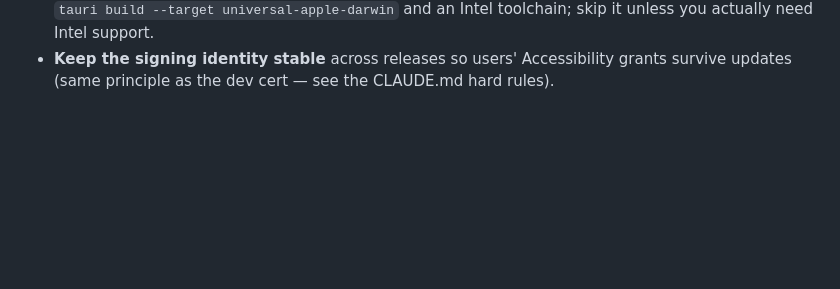
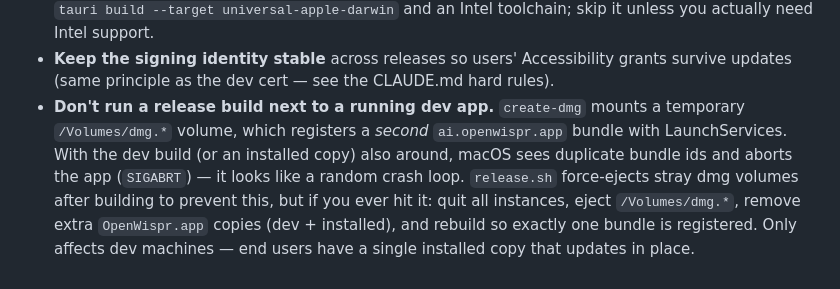
Before and after one commit to letsgetrusty/Murmur, a Markdown page: docs/releasing.md, the part around the change. GitHub-like rendering; blank space fills up the shorter version.

Commit message:
docs: note the DMG-mount bundle-collision gotcha in releasing.md
Record why running a release build next to a running dev app can crash it
(create-dmg's mounted /Volumes/dmg.* registers a duplicate ai.openwispr.app →
SIGABRT), how release.sh now prevents it, and how to recover if hit.

Co-Authored-By: Claude Opus 4.8 (1M context) <noreply@anthropic.com>

```diff
--- a/docs/releasing.md
+++ b/docs/releasing.md
@@ -214,3 +214,12 @@ The app compares its version to the manifest's and installs if newer.
 - **Keep the signing identity stable** across releases so users' Accessibility
   grants survive updates (same principle as the dev cert — see the CLAUDE.md
   hard rules).
+- **Don't run a release build next to a running dev app.** `create-dmg` mounts a
+  temporary `/Volumes/dmg.*` volume, which registers a *second* `ai.openwispr.app`
+  bundle with LaunchServices. With the dev build (or an installed copy) also
+  around, macOS sees duplicate bundle ids and aborts the app (`SIGABRT`) — it
+  looks like a random crash loop. `release.sh` force-ejects stray dmg volumes
+  after building to prevent this, but if you ever hit it: quit all instances,
+  eject `/Volumes/dmg.*`, remove extra `OpenWispr.app` copies (dev + installed),
+  and rebuild so exactly one bundle is registered. Only affects dev machines —
+  end users have a single installed copy that updates in place.
```
